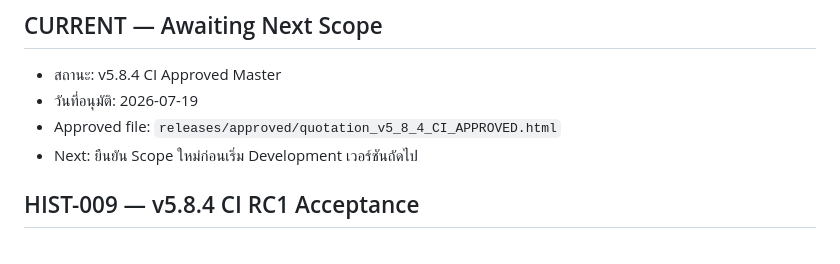
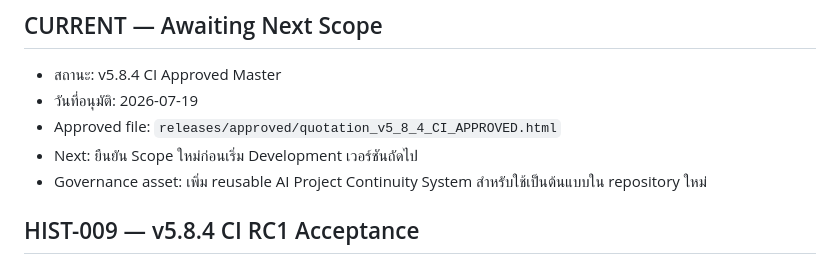
Before and after one commit to chettana33/ichinotour-quotation, a Markdown page: TASK_HISTORY.md, the part around the change. Rendered like a GitHub page.

Commit message:
Checkpoint reusable AI continuity system in TASK_HISTORY.md

```diff
--- a/TASK_HISTORY.md
+++ b/TASK_HISTORY.md
@@ -6,6 +6,7 @@
 - วันที่อนุมัติ: 2026-07-19
 - Approved file: `releases/approved/quotation_v5_8_4_CI_APPROVED.html`
 - Next: ยืนยัน Scope ใหม่ก่อนเริ่ม Development เวอร์ชันถัดไป
+- Governance asset: เพิ่ม reusable AI Project Continuity System สำหรับใช้เป็นต้นแบบใน repository ใหม่
 
 ## HIST-009 — v5.8.4 CI RC1 Acceptance
 
```
